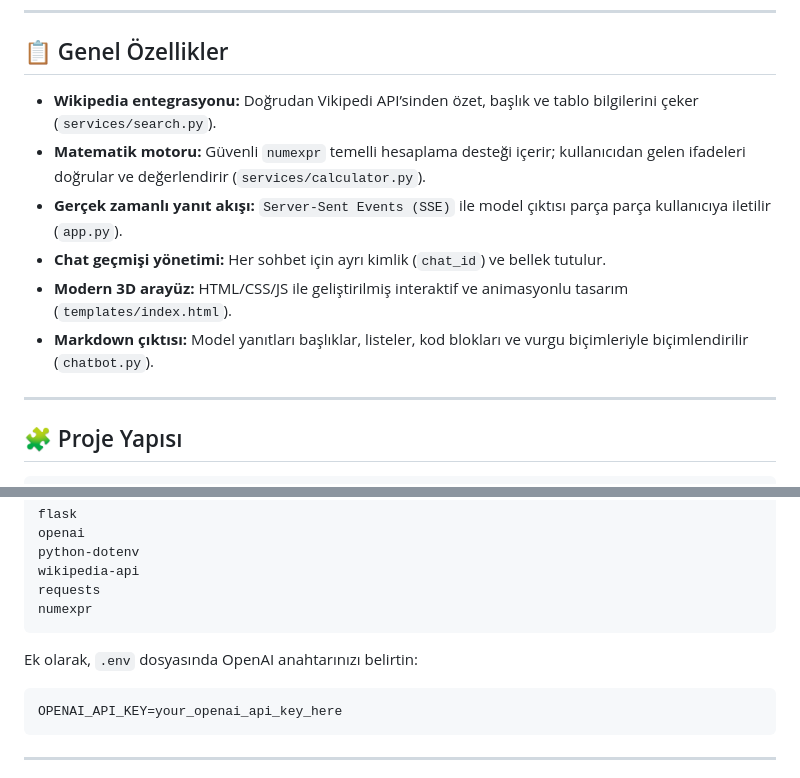
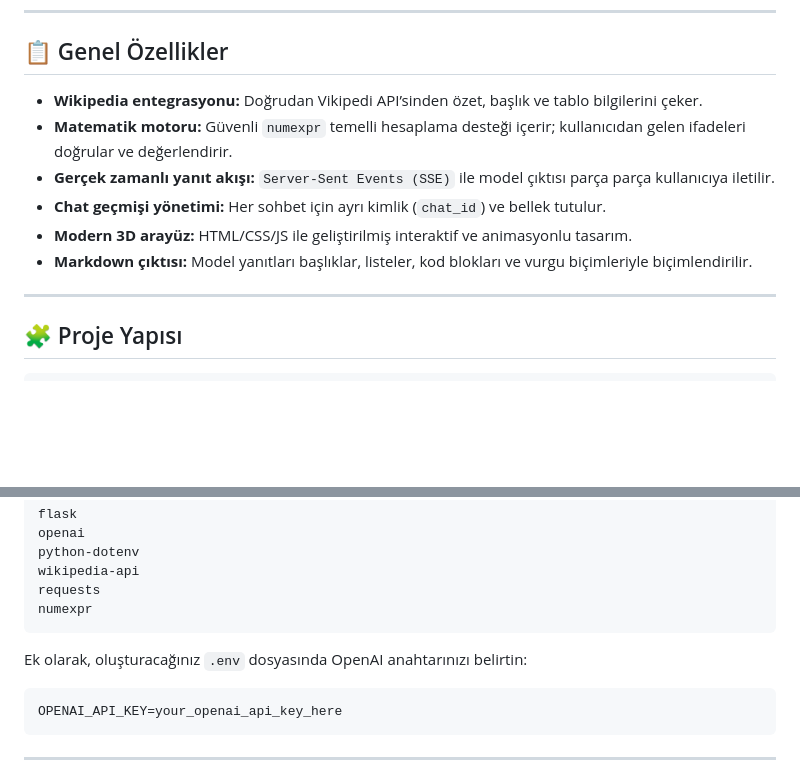
Before and after one commit to HSCN809/vikipedi-WebChatbot, a Markdown page: README.md, 2 parts joined by grey strips. Drawn GitHub-style; blank space fills up the shorter version.

Commit message:
Readme Düzenleme

````diff
--- a/README.md
+++ b/README.md
@@ -7,12 +7,12 @@ Kullanıcılar, 3D görselli bir web arayüzü üzerinden Türkçe veya İngiliz
 
 ## 📋 Genel Özellikler
 
-* **Wikipedia entegrasyonu:** Doğrudan Vikipedi API’sinden özet, başlık ve tablo bilgilerini çeker (`services/search.py`).
-* **Matematik motoru:** Güvenli `numexpr` temelli hesaplama desteği içerir; kullanıcıdan gelen ifadeleri doğrular ve değerlendirir (`services/calculator.py`).
-* **Gerçek zamanlı yanıt akışı:** `Server-Sent Events (SSE)` ile model çıktısı parça parça kullanıcıya iletilir (`app.py`).
+* **Wikipedia entegrasyonu:** Doğrudan Vikipedi API’sinden özet, başlık ve tablo bilgilerini çeker.
+* **Matematik motoru:** Güvenli `numexpr` temelli hesaplama desteği içerir; kullanıcıdan gelen ifadeleri doğrular ve değerlendirir.
+* **Gerçek zamanlı yanıt akışı:** `Server-Sent Events (SSE)` ile model çıktısı parça parça kullanıcıya iletilir.
 * **Chat geçmişi yönetimi:** Her sohbet için ayrı kimlik (`chat_id`) ve bellek tutulur.
-* **Modern 3D arayüz:** HTML/CSS/JS ile geliştirilmiş interaktif ve animasyonlu tasarım (`templates/index.html`).
-* **Markdown çıktısı:** Model yanıtları başlıklar, listeler, kod blokları ve vurgu biçimleriyle biçimlendirilir (`chatbot.py`).
+* **Modern 3D arayüz:** HTML/CSS/JS ile geliştirilmiş interaktif ve animasyonlu tasarım.
+* **Markdown çıktısı:** Model yanıtları başlıklar, listeler, kod blokları ve vurgu biçimleriyle biçimlendirilir.
 
 ---
 
@@ -57,7 +57,7 @@ requests
 numexpr
 ```
 
-Ek olarak, `.env` dosyasında OpenAI anahtarınızı belirtin:
+Ek olarak, oluşturacağınız `.env` dosyasında OpenAI anahtarınızı belirtin:
 
 ```
 OPENAI_API_KEY=your_openai_api_key_here
````
